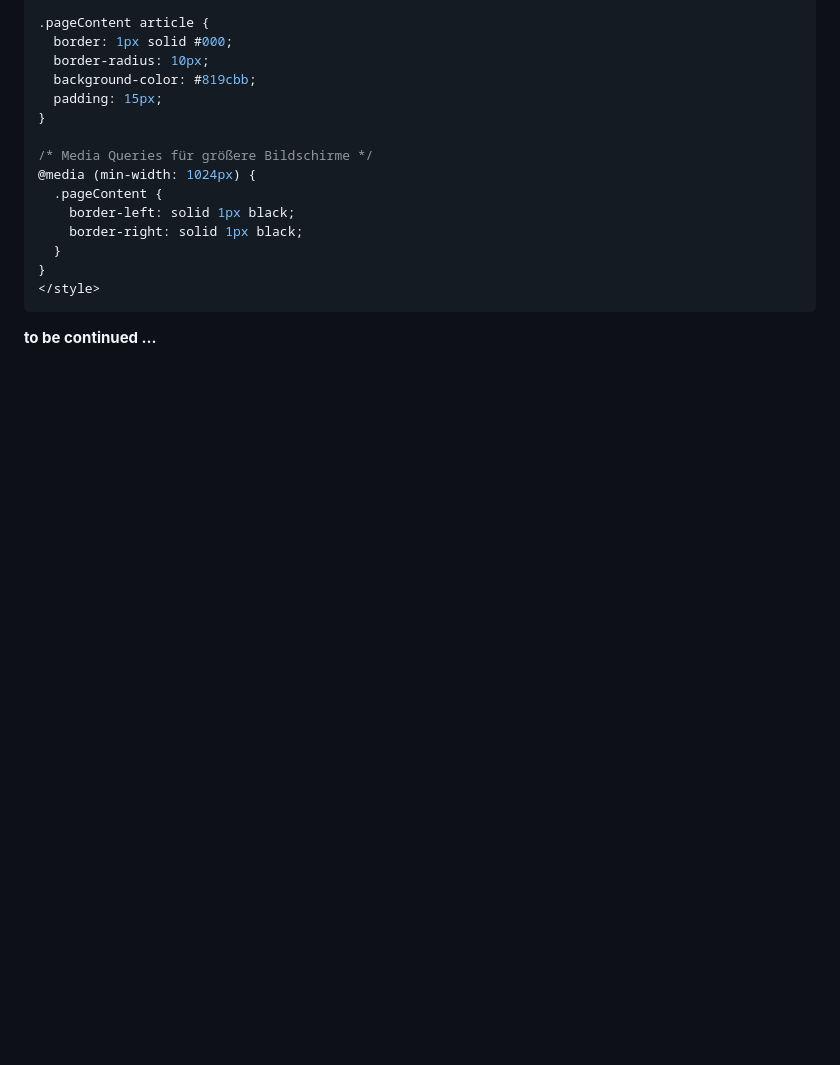
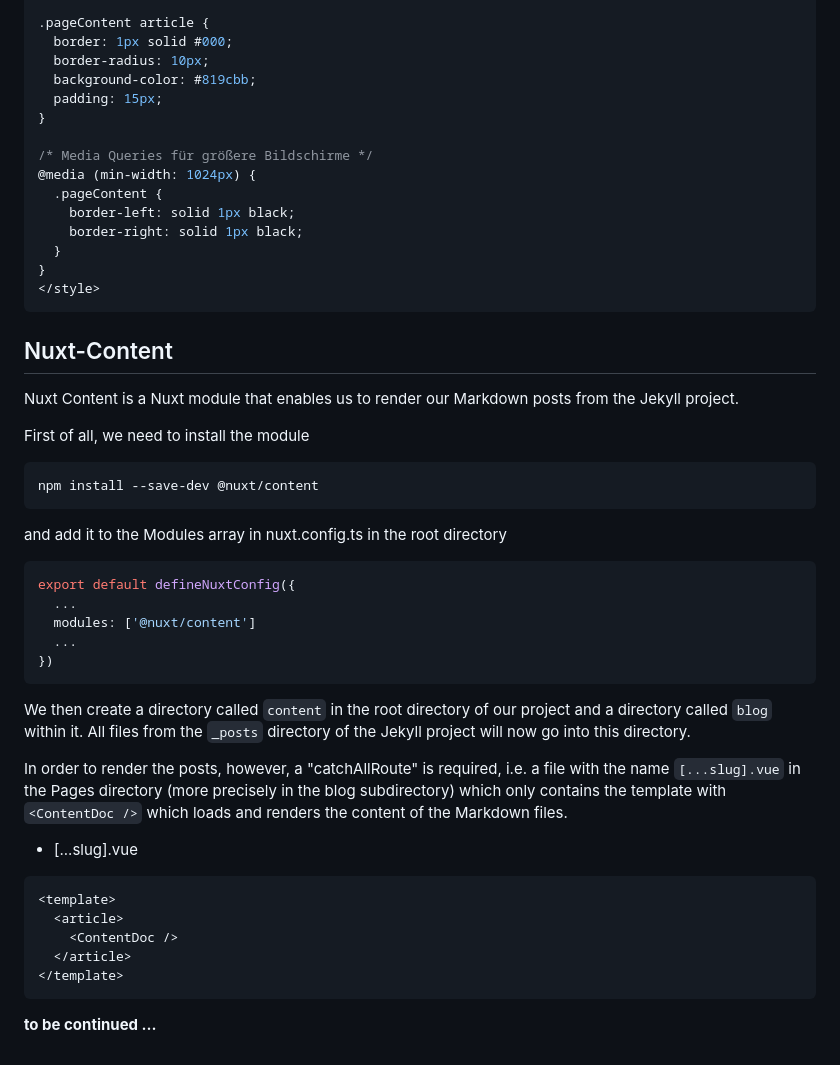
Before and after one commit to mjkatgithub/mjkatgithub.github.io, a Markdown page: _drafts/switch-from-jekyll-to-nuxt.md, the part around the change. Rendered like a GitHub page; blank space fills up the shorter version.

Commit message:
Nuxt-Content

````diff
--- a/_drafts/switch-from-jekyll-to-nuxt.md
+++ b/_drafts/switch-from-jekyll-to-nuxt.md
@@ -574,4 +574,38 @@ body {
 </style>
 ```
 
+## Nuxt-Content
+
+Nuxt Content is a Nuxt module that enables us to render our Markdown posts from the Jekyll project.
+
+First of all, we need to install the module
+
+```console
+npm install --save-dev @nuxt/content
+```
+
+and add it to the Modules array in nuxt.config.ts in the root directory
+
+```ts
+export default defineNuxtConfig({
+  ...
+  modules: ['@nuxt/content']
+  ...
+})
+```
+
+We then create a directory called `content` in the root directory of our project and a directory called `blog` within it. All files from the `_posts` directory of the Jekyll project will now go into this directory.
+
+In order to render the posts, however, a "catchAllRoute" is required, i.e. a file with the name `[...slug].vue` in the Pages directory (more precisely in the blog subdirectory) which only contains the template with `<ContentDoc />` which loads and renders the content of the Markdown files.
+
+- [...slug].vue
+
+```vue
+<template>
+  <article>
+    <ContentDoc />
+  </article>
+</template>
+```
+
 **to be continued ...**
````
